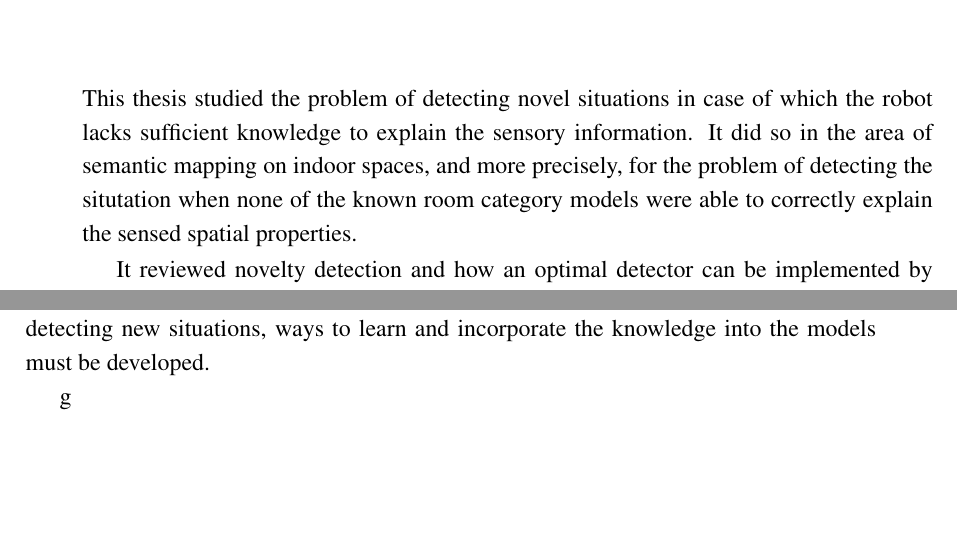
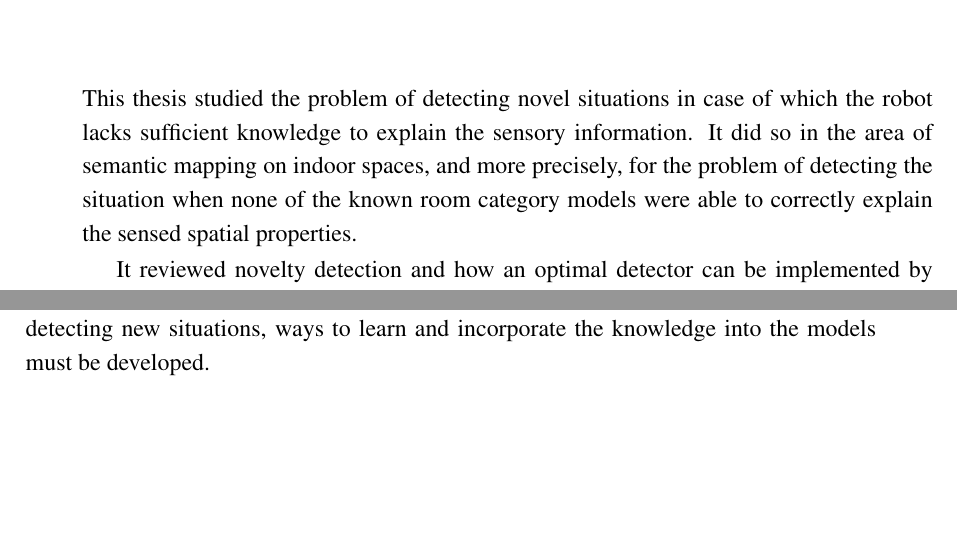
Before and after one commit to andresusanopinto/novelty-detection-thesis, a LaTeX thesis (thesis/thesis.tex, which reads thesis/conclusion.tex): two parts of pages 57 and 60 of 63, joined at a grey line, cut so that both start at the same text. Compiled offline with pdfLaTeX.

Commit message:
Thanks Diogo for spotting that.

```diff
--- a/thesis/conclusion.tex
+++ b/thesis/conclusion.tex
@@ -3,7 +3,7 @@
 % Summary of developed work
 This thesis studied the problem of detecting novel situations in case of which the robot
 lacks sufficient knowledge to explain the sensory information. It did so in the area of
-semantic mapping on indoor spaces, and more precisely, for the problem of detecting the situtation when
+semantic mapping on indoor spaces, and more precisely, for the problem of detecting the situation when
 none of the known room category models were able to correctly explain the sensed spatial properties.
 
 It reviewed novelty detection and how an optimal detector can be implemented by
@@ -126,5 +126,3 @@ deterministic approach where space is segmented based on the presence of doors o
 Having methods to detect gaps of knowledge is just one of the first steps towards creating long-term and
 life-long adaptable systems that are capable of learning over time. After detecting new
 situations, ways to learn and incorporate the knowledge into the models must be developed.
-
-g
```
